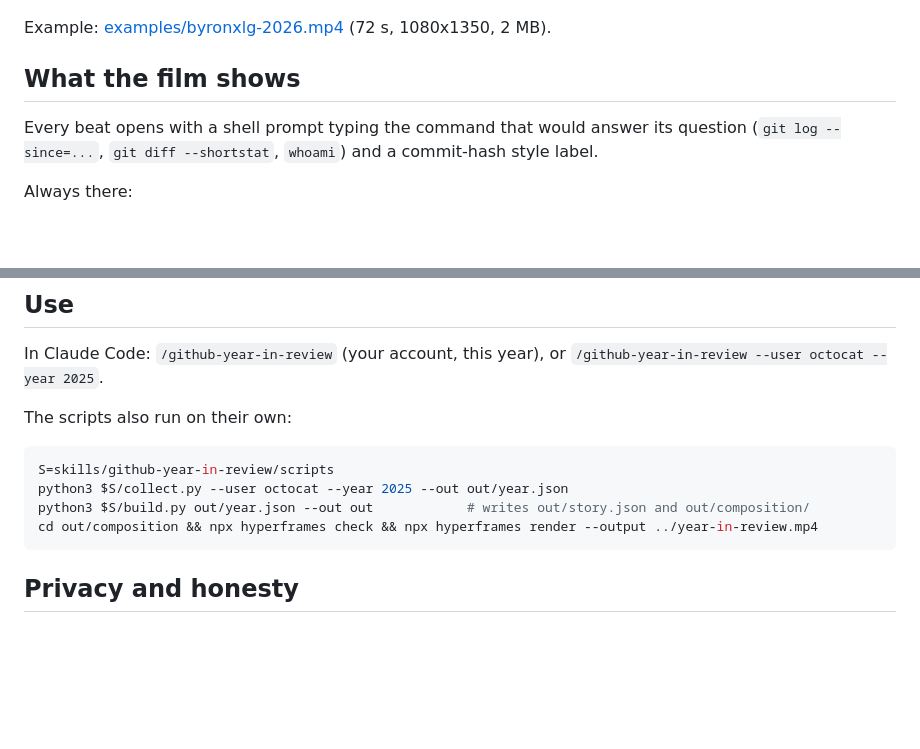
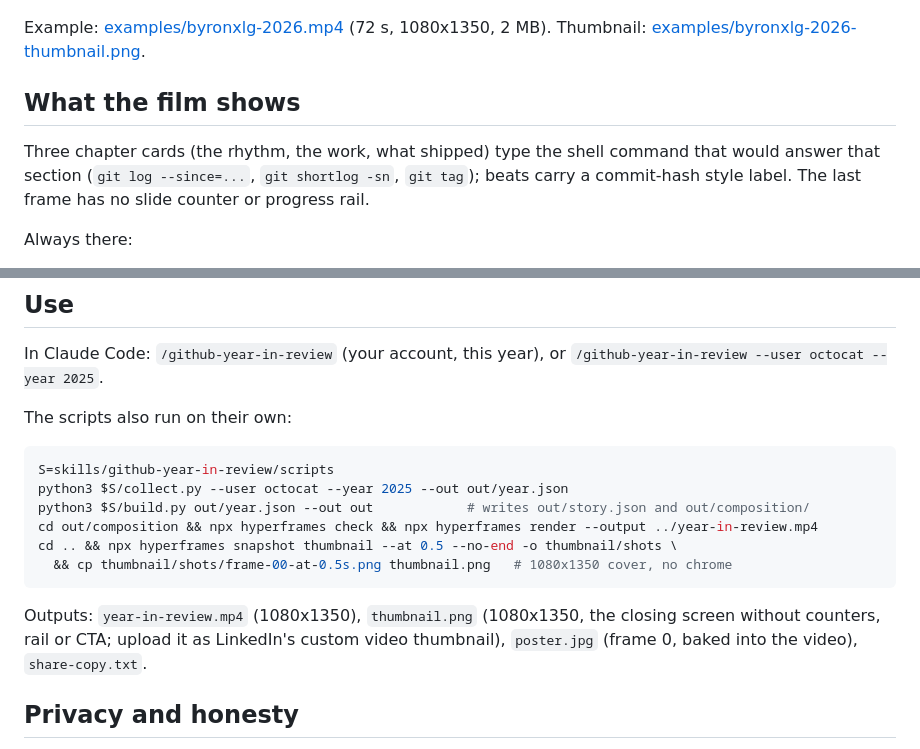
Before and after one commit to byronxlg/github-year-in-review, a Markdown page: README.md, 2 parts joined by grey strips. Drawn GitHub-style; blank space fills up the shorter version.

````diff
--- a/README.md
+++ b/README.md
@@ -10,11 +10,13 @@ HyperFrames rendering path.
 ![byronxlg 2026 poster](examples/byronxlg-2026.jpg)
 
 Example: [examples/byronxlg-2026.mp4](examples/byronxlg-2026.mp4) (72 s, 1080x1350, 2 MB).
+Thumbnail: [examples/byronxlg-2026-thumbnail.png](examples/byronxlg-2026-thumbnail.png).
 
 ## What the film shows
 
-Every beat opens with a shell prompt typing the command that would answer its question
-(`git log --since=...`, `git diff --shortstat`, `whoami`) and a commit-hash style label.
+Three chapter cards (the rhythm, the work, what shipped) type the shell command that would
+answer that section (`git log --since=...`, `git shortlog -sn`, `git tag`); beats carry a
+commit-hash style label. The last frame has no slide counter or progress rail.
 
 Always there:
 
@@ -68,7 +70,13 @@ S=skills/github-year-in-review/scripts
 python3 $S/collect.py --user octocat --year 2025 --out out/year.json
 python3 $S/build.py out/year.json --out out            # writes out/story.json and out/composition/
 cd out/composition && npx hyperframes check && npx hyperframes render --output ../year-in-review.mp4
+cd .. && npx hyperframes snapshot thumbnail --at 0.5 --no-end -o thumbnail/shots \
+  && cp thumbnail/shots/frame-00-at-0.5s.png thumbnail.png   # 1080x1350 cover, no chrome
 ```
+
+Outputs: `year-in-review.mp4` (1080x1350), `thumbnail.png` (1080x1350, the closing screen
+without counters, rail or CTA; upload it as LinkedIn's custom video thumbnail), `poster.jpg`
+(frame 0, baked into the video), `share-copy.txt`.
 
 ## Privacy and honesty
 
````
Also changed, not shown: docs/design.md (+20 -0 lines), skills/github-year-in-review/SKILL.md (+19 -4 lines), examples/byronxlg-2026-thumbnail.png (added), 5 other files.
